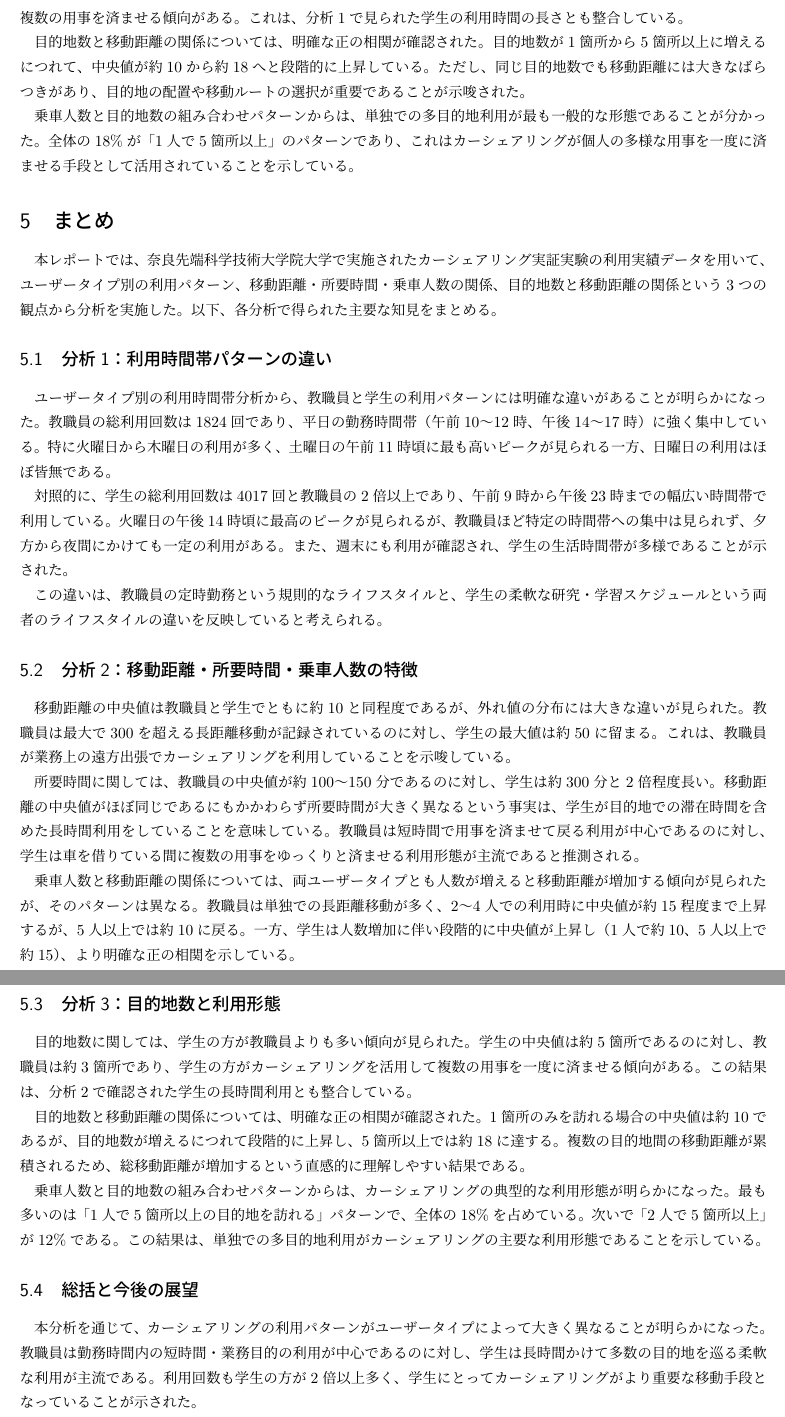
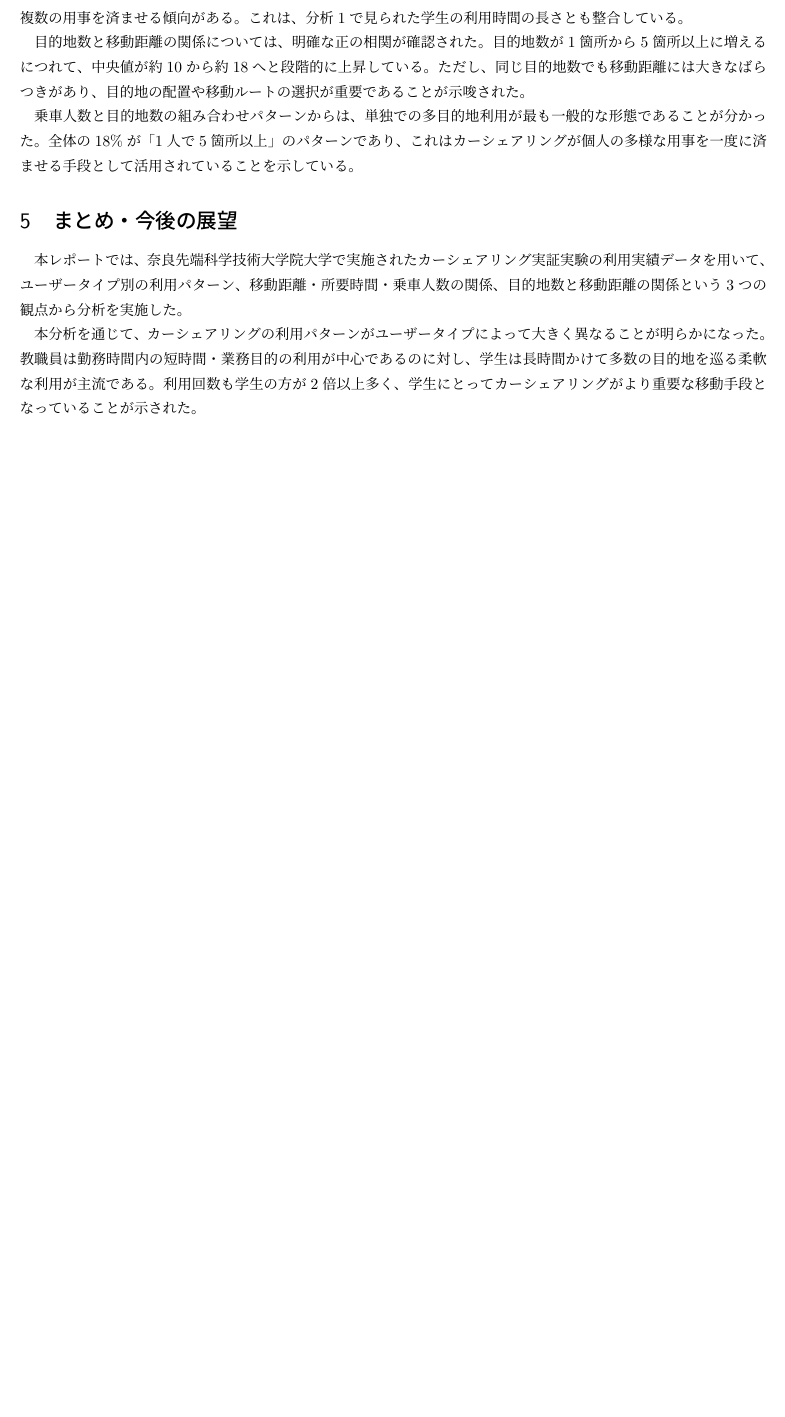
Before and after one commit to Kota-35/25-database, a LaTeX document (latex/report.tex): two parts of pages 11 and 12 of 12 before the commit and part of page 11 of 11 after it, the two joined at a grey line, cut so that both start at the same text, the shorter picture padded with empty space. The pictures show the PDF file latex/report.pdf that the author committed with the source.

Commit message:
update: LaTeXレポートのまとめセクションを改訂し、今後の展望を追加
- まとめセクションのタイトルを変更し、今後の展望を含める
- 各分析の主要な知見を簡潔に要約し、ユーザータイプ別の利用パターンの違いを強調

```diff
--- a/latex/report.tex
+++ b/latex/report.tex
@@ -525,60 +525,11 @@
 これはカーシェアリングが個人の多様な用事を一度に済ませる手段として活用されていることを示している。
 
 
-\section{まとめ}
+\section{まとめ・今後の展望}
 
 本レポートでは、奈良先端科学技術大学院大学で実施されたカーシェアリング実証実験
 の利用実績データを用いて、ユーザータイプ別の利用パターン、移動距離・所要時間・乗車人数の関係、
-目的地数と移動距離の関係という3つの観点から分析を実施した。以下、各分析で得られた主要な知見をまとめる。
-
-\subsection{分析1：利用時間帯パターンの違い}
-
-ユーザータイプ別の利用時間帯分析から、教職員と学生の利用パターンには
-明確な違いがあることが明らかになった。教職員の総利用回数は1824回であり、
-平日の勤務時間帯（午前10〜12時、午後14〜17時）に強く集中している。
-特に火曜日から木曜日の利用が多く、土曜日の午前11時頃に最も高いピークが見られる一方、
-日曜日の利用はほぼ皆無である。
-
-対照的に、学生の総利用回数は4017回と教職員の2倍以上であり、
-午前9時から午後23時までの幅広い時間帯で利用している。火曜日の午後14時頃に最高のピークが見られるが、
-教職員ほど特定の時間帯への集中は見られず、夕方から夜間にかけても一定の利用がある。
-また、週末にも利用が確認され、学生の生活時間帯が多様であることが示された。
-
-この違いは、教職員の定時勤務という規則的なライフスタイルと、学生の柔軟な研究・
-学習スケジュールという両者のライフスタイルの違いを反映していると考えられる。
-
-\subsection{分析2：移動距離・所要時間・乗車人数の特徴}
-
-移動距離の中央値は教職員と学生でともに約10と同程度であるが、外れ値の分布には大きな違いが見られた。
-教職員は最大で300を超える長距離移動が記録されているのに対し、学生の最大値は約50に留まる。
-これは、教職員が業務上の遠方出張でカーシェアリングを利用していることを示唆している。
-
-所要時間に関しては、教職員の中央値が約100〜150分であるのに対し、学生は約300分と2倍程度長い。
-移動距離の中央値がほぼ同じであるにもかかわらず所要時間が大きく異なるという事実は、
-学生が目的地での滞在時間を含めた長時間利用をしていることを意味している。
-教職員は短時間で用事を済ませて戻る利用が中心であるのに対し、
-学生は車を借りている間に複数の用事をゆっくりと済ませる利用形態が主流であると推測される。
-
-乗車人数と移動距離の関係については、両ユーザータイプとも人数が増えると移動距離が増加する傾向が見られたが、
-そのパターンは異なる。教職員は単独での長距離移動が多く、2〜4人での利用時に中央値が約15程度まで上昇するが、
-5人以上では約10に戻る。一方、学生は人数増加に伴い段階的に中央値が上昇し（1人で約10、5人以上で約15）、
-より明確な正の相関を示している。
-
-\subsection{分析3：目的地数と利用形態}
-
-目的地数に関しては、学生の方が教職員よりも多い傾向が見られた。学生の中央値は約5箇所であるのに対し、
-教職員は約3箇所であり、学生の方がカーシェアリングを活用して複数の用事を一度に済ませる傾向がある。
-この結果は、分析2で確認された学生の長時間利用とも整合している。
-
-目的地数と移動距離の関係については、明確な正の相関が確認された。1箇所のみを訪れる場合の中央値は約10であるが、
-目的地数が増えるにつれて段階的に上昇し、5箇所以上では約18に達する。複数の目的地間の移動距離が累積されるため、
-総移動距離が増加するという直感的に理解しやすい結果である。
-
-乗車人数と目的地数の組み合わせパターンからは、カーシェアリングの典型的な利用形態が明らかになった。
-最も多いのは「1人で5箇所以上の目的地を訪れる」パターンで、全体の18\%を占めている。次いで「2人で5箇所以上」
-が12\%である。この結果は、単独での多目的地利用がカーシェアリングの主要な利用形態であることを示している。
-
-\subsection{総括と今後の展望}
+目的地数と移動距離の関係という3つの観点から分析を実施した。
 
 本分析を通じて、カーシェアリングの利用パターンがユーザータイプによって大きく異なることが明らかになった。
 教職員は勤務時間内の短時間・業務目的の利用が中心であるのに対し、
```
Also changed, not shown: latex/report.pdf.
